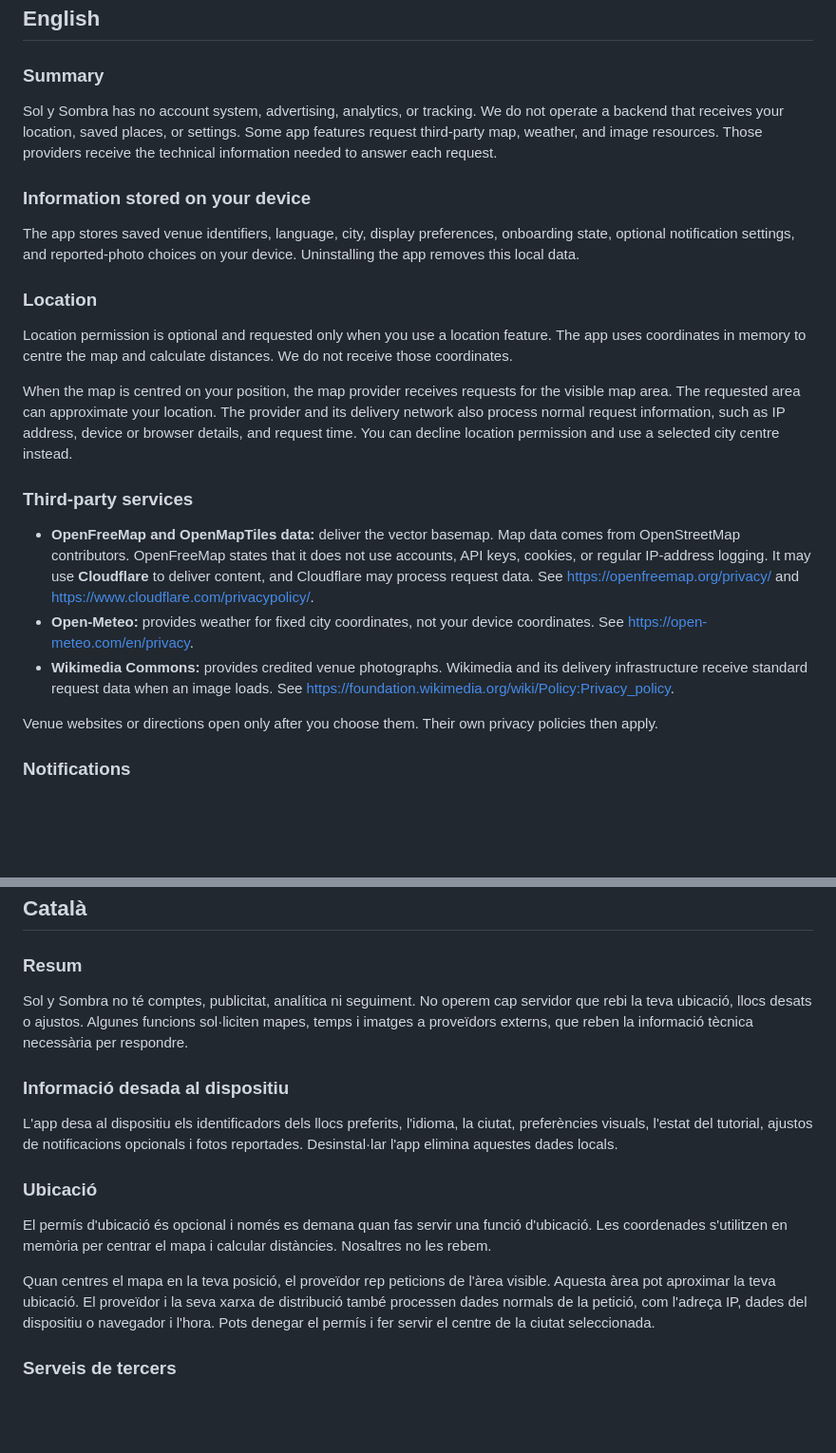
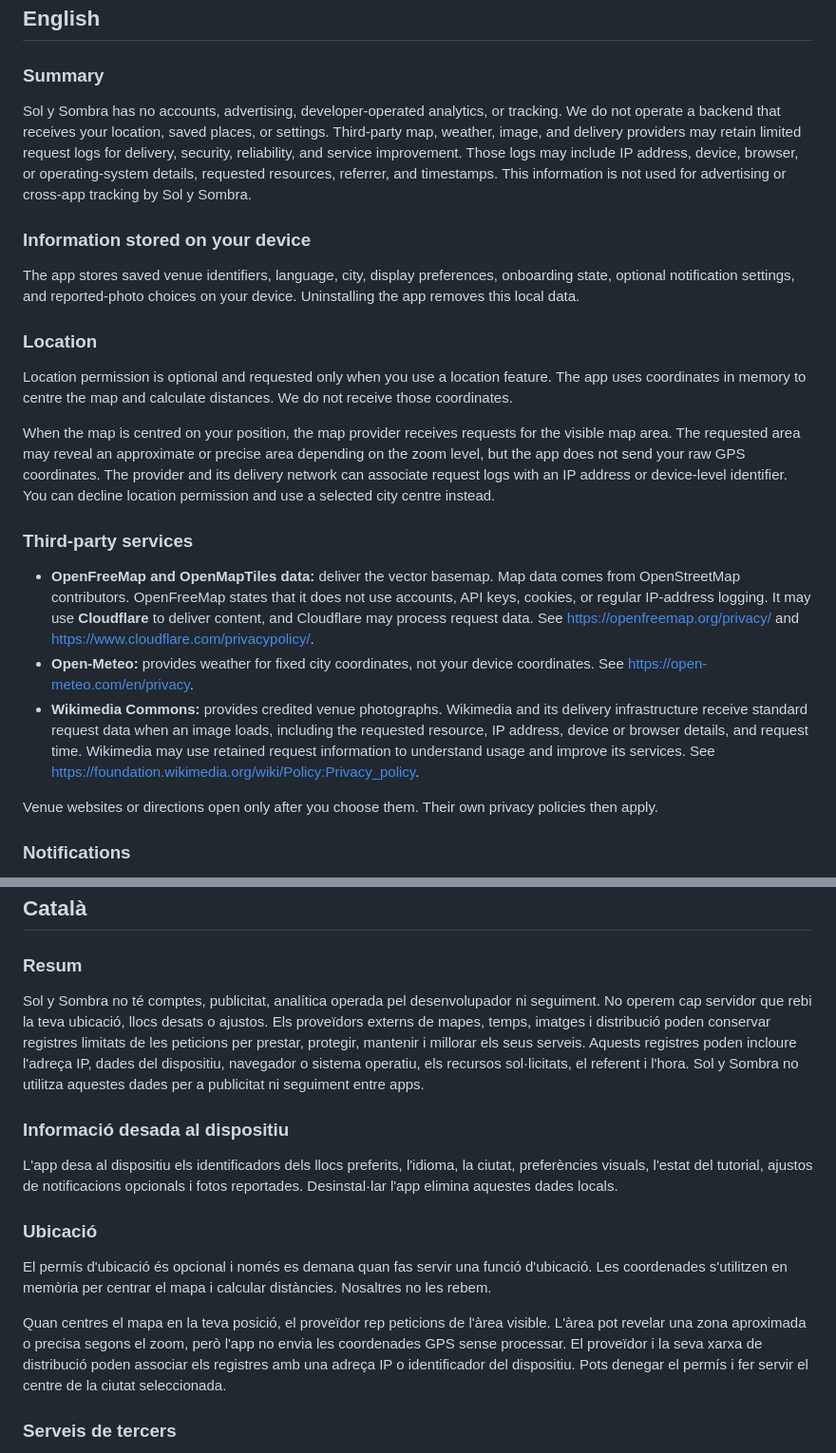
Before and after one commit to Nisvseelen/sol-y-sombra-site, a Markdown page: privacy.md, 2 parts joined by grey strips. Shown at 95% size. Drawn GitHub-style; blank space fills up the shorter version.

Commit message:
Clarify third-party request data in privacy policy

```diff
--- a/privacy.md
+++ b/privacy.md
@@ -9,10 +9,13 @@ and Catalan versions follow.
 
 ### Summary
 
-Sol y Sombra has no account system, advertising, analytics, or tracking. We do
-not operate a backend that receives your location, saved places, or settings.
-Some app features request third-party map, weather, and image resources. Those
-providers receive the technical information needed to answer each request.
+Sol y Sombra has no accounts, advertising, developer-operated analytics, or
+tracking. We do not operate a backend that receives your location, saved
+places, or settings. Third-party map, weather, image, and delivery providers
+may retain limited request logs for delivery, security, reliability, and
+service improvement. Those logs may include IP address, device, browser, or
+operating-system details, requested resources, referrer, and timestamps. This
+information is not used for advertising or cross-app tracking by Sol y Sombra.
 
 ### Information stored on your device
 
@@ -27,10 +30,11 @@ feature. The app uses coordinates in memory to centre the map and calculate
 distances. We do not receive those coordinates.
 
 When the map is centred on your position, the map provider receives requests
-for the visible map area. The requested area can approximate your location.
-The provider and its delivery network also process normal request information,
-such as IP address, device or browser details, and request time. You can decline
-location permission and use a selected city centre instead.
+for the visible map area. The requested area may reveal an approximate or
+precise area depending on the zoom level, but the app does not send your raw
+GPS coordinates. The provider and its delivery network can associate request
+logs with an IP address or device-level identifier. You can decline location
+permission and use a selected city centre instead.
 
 ### Third-party services
 
@@ -43,7 +47,10 @@ location permission and use a selected city centre instead.
 - **Open-Meteo:** provides weather for fixed city coordinates, not your device
   coordinates. See https://open-meteo.com/en/privacy.
 - **Wikimedia Commons:** provides credited venue photographs. Wikimedia and its
-  delivery infrastructure receive standard request data when an image loads.
+  delivery infrastructure receive standard request data when an image loads,
+  including the requested resource, IP address, device or browser details, and
+  request time. Wikimedia may use retained request information to understand
+  usage and improve its services.
   See https://foundation.wikimedia.org/wiki/Policy:Privacy_policy.
 
 Venue websites or directions open only after you choose them. Their own privacy
@@ -153,10 +164,14 @@ eliminación, limitación u oposición respecto a los datos de correspondencia.
 
 ### Resum
 
-Sol y Sombra no té comptes, publicitat, analítica ni seguiment. No operem cap
-servidor que rebi la teva ubicació, llocs desats o ajustos. Algunes funcions
-sol·liciten mapes, temps i imatges a proveïdors externs, que reben la informació
-tècnica necessària per respondre.
+Sol y Sombra no té comptes, publicitat, analítica operada pel desenvolupador ni
+seguiment. No operem cap servidor que rebi la teva ubicació, llocs desats o
+ajustos. Els proveïdors externs de mapes, temps, imatges i distribució poden
+conservar registres limitats de les peticions per prestar, protegir, mantenir i
+millorar els seus serveis. Aquests registres poden incloure l'adreça IP, dades
+del dispositiu, navegador o sistema operatiu, els recursos sol·licitats, el
+referent i l'hora. Sol y Sombra no utilitza aquestes dades per a publicitat ni
+seguiment entre apps.
 
 ### Informació desada al dispositiu
 
@@ -171,10 +186,11 @@ d'ubicació. Les coordenades s'utilitzen en memòria per centrar el mapa i
 calcular distàncies. Nosaltres no les rebem.
 
 Quan centres el mapa en la teva posició, el proveïdor rep peticions de l'àrea
-visible. Aquesta àrea pot aproximar la teva ubicació. El proveïdor i la seva
-xarxa de distribució també processen dades normals de la petició, com l'adreça
-IP, dades del dispositiu o navegador i l'hora. Pots denegar el permís i fer
-servir el centre de la ciutat seleccionada.
+visible. L'àrea pot revelar una zona aproximada o precisa segons el zoom, però
+l'app no envia les coordenades GPS sense processar. El proveïdor i la seva
+xarxa de distribució poden associar els registres amb una adreça IP o
+identificador del dispositiu. Pots denegar el permís i fer servir el centre de
+la ciutat seleccionada.
 
 ### Serveis de tercers
 
```
Also changed, not shown: other parts of privacy.md (+13 -9 lines).
